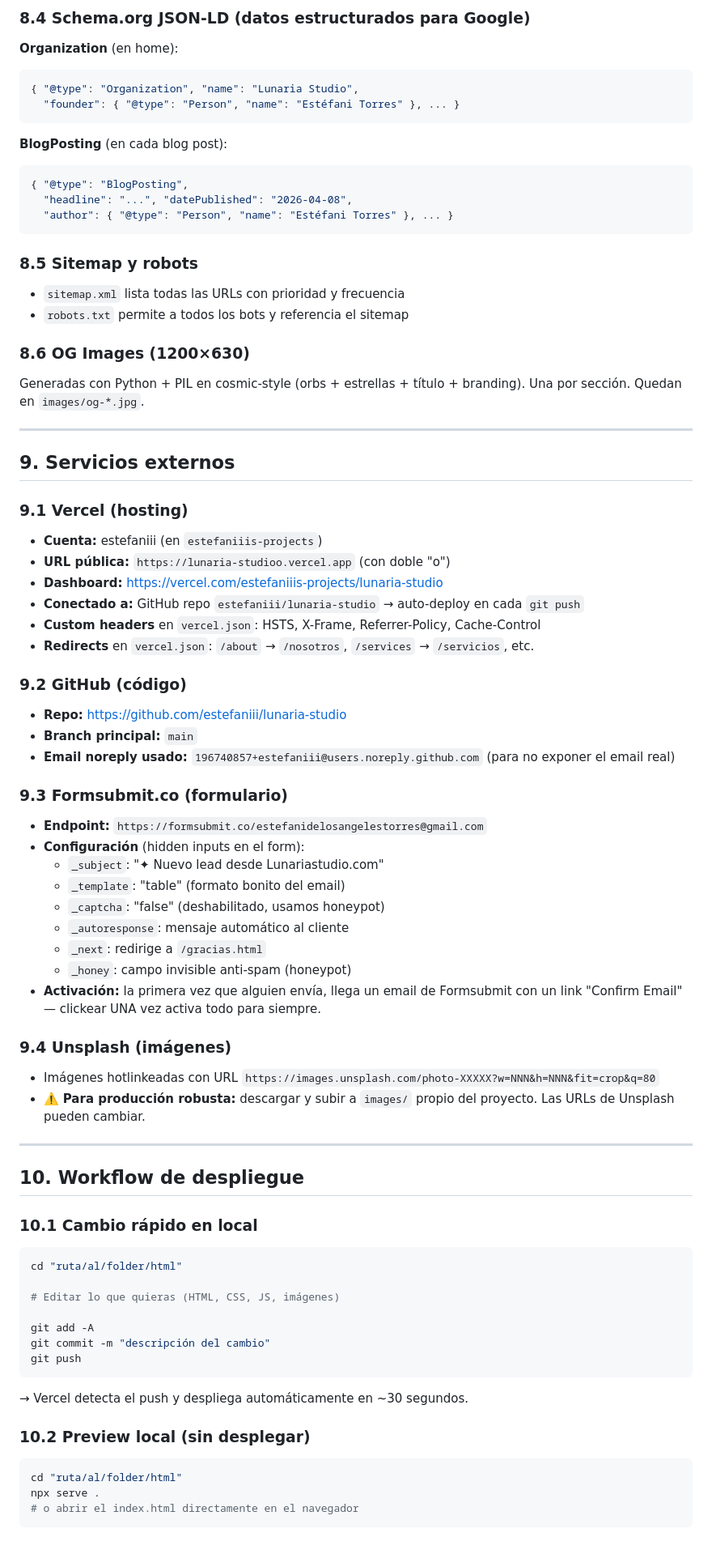
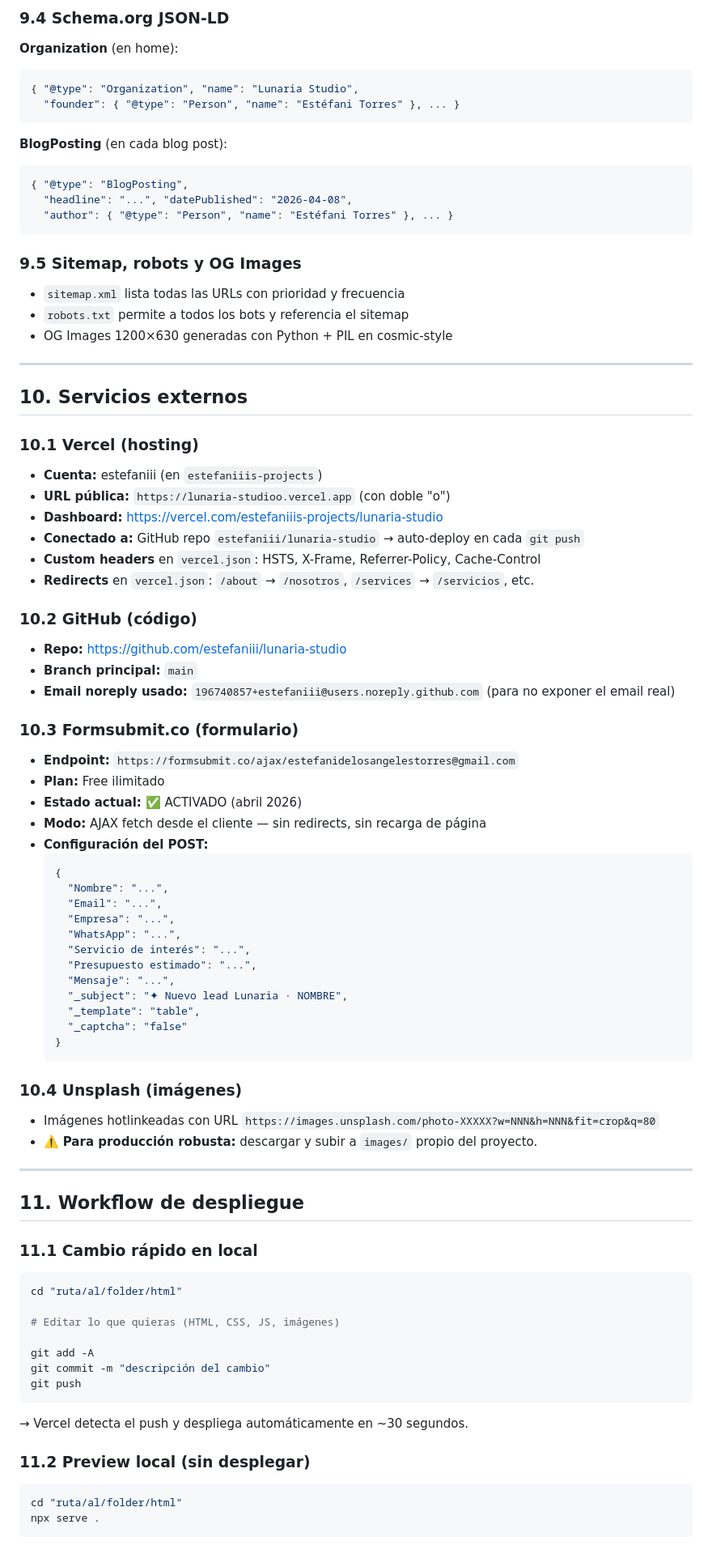
Before and after one commit to estefaniii/lunaria-studio, a Markdown page: GUIA-LUNARIA.md, the part around one of its changes. Shown at 81% size. Drawn GitHub-style.

Commit message:
Actualizar guía: form AJAX activado, 404 eclipse, URLs nuevas, troubleshooting form

````diff
--- a/GUIA-LUNARIA.md
+++ b/GUIA-LUNARIA.md
@@ -360,6 +409,6 @@ Cada página tiene:
 ```
 
-### 8.4 Schema.org JSON-LD (datos estructurados para Google)
+### 9.4 Schema.org JSON-LD
 
 **Organization** (en home):
 ```json
@@ -374,18 +423,16 @@ Cada página tiene:
   "author": { "@type": "Person", "name": "Estéfani Torres" }, ... }
 ```
 
-### 8.5 Sitemap y robots
+### 9.5 Sitemap, robots y OG Images
 - `sitemap.xml` lista todas las URLs con prioridad y frecuencia
 - `robots.txt` permite a todos los bots y referencia el sitemap
-
-### 8.6 OG Images (1200×630)
-Generadas con Python + PIL en cosmic-style (orbs + estrellas + título + branding). Una por sección. Quedan en `images/og-*.jpg`.
+- OG Images 1200×630 generadas con Python + PIL en cosmic-style
 
 ---
 
-## 9. Servicios externos
+## 10. Servicios externos
 
-### 9.1 Vercel (hosting)
+### 10.1 Vercel (hosting)
 
 - **Cuenta:** estefaniii (en `estefaniiis-projects`)
 - **URL pública:** `https://lunaria-studioo.vercel.app` (con doble "o")
@@ -394,34 +441,44 @@ Generadas con Python + PIL en cosmic-style (orbs + estrellas + título + brandin
 - **Custom headers** en `vercel.json`: HSTS, X-Frame, Referrer-Policy, Cache-Control
 - **Redirects** en `vercel.json`: `/about` → `/nosotros`, `/services` → `/servicios`, etc.
 
-### 9.2 GitHub (código)
+### 10.2 GitHub (código)
 
 - **Repo:** https://github.com/estefaniii/lunaria-studio
 - **Branch principal:** `main`
 - **Email noreply usado:** `196740857+estefaniii@users.noreply.github.com` (para no exponer el email real)
 
-### 9.3 Formsubmit.co (formulario)
+### 10.3 Formsubmit.co (formulario)
 
-- **Endpoint:** `https://formsubmit.co/estefanidelosangelestorres@gmail.com`
-- **Configuración** (hidden inputs en el form):
-  - `_subject`: "✦ Nuevo lead desde Lunariastudio.com"
-  - `_template`: "table" (formato bonito del email)
-  - `_captcha`: "false" (deshabilitado, usamos honeypot)
-  - `_autoresponse`: mensaje automático al cliente
-  - `_next`: redirige a `/gracias.html`
-  - `_honey`: campo invisible anti-spam (honeypot)
-- **Activación:** la primera vez que alguien envía, llega un email de Formsubmit con un link "Confirm Email" — clickear UNA vez activa todo para siempre.
+- **Endpoint:** `https://formsubmit.co/ajax/estefanidelosangelestorres@gmail.com`
+- **Plan:** Free ilimitado
+- **Estado actual:** ✅ ACTIVADO (abril 2026)
+- **Modo:** AJAX fetch desde el cliente — sin redirects, sin recarga de página
+- **Configuración del POST:**
+  ```json
+  {
+    "Nombre": "...",
+    "Email": "...",
+    "Empresa": "...",
+    "WhatsApp": "...",
+    "Servicio de interés": "...",
+    "Presupuesto estimado": "...",
+    "Mensaje": "...",
+    "_subject": "✦ Nuevo lead Lunaria · NOMBRE",
+    "_template": "table",
+    "_captcha": "false"
+  }
+  ```
 
-### 9.4 Unsplash (imágenes)
+### 10.4 Unsplash (imágenes)
 
 - Imágenes hotlinkeadas con URL `https://images.unsplash.com/photo-XXXXX?w=NNN&h=NNN&fit=crop&q=80`
-- ⚠️ **Para producción robusta:** descargar y subir a `images/` propio del proyecto. Las URLs de Unsplash pueden cambiar.
+- ⚠️ **Para producción robusta:** descargar y subir a `images/` propio del proyecto.
 
 ---
 
-## 10. Workflow de despliegue
+## 11. Workflow de despliegue
 
-### 10.1 Cambio rápido en local
+### 11.1 Cambio rápido en local
 
 ```bash
 cd "ruta/al/folder/html"
@@ -435,11 +492,10 @@ git push
 
 → Vercel detecta el push y despliega automáticamente en ~30 segundos.
 
-### 10.2 Preview local (sin desplegar)
+### 11.2 Preview local (sin desplegar)
 
 ```bash
 cd "ruta/al/folder/html"
 npx serve .
-# o abrir el index.html directamente en el navegador
 ```
 
````
Also changed, not shown: other parts of GUIA-LUNARIA.md (+205 -129 lines).
